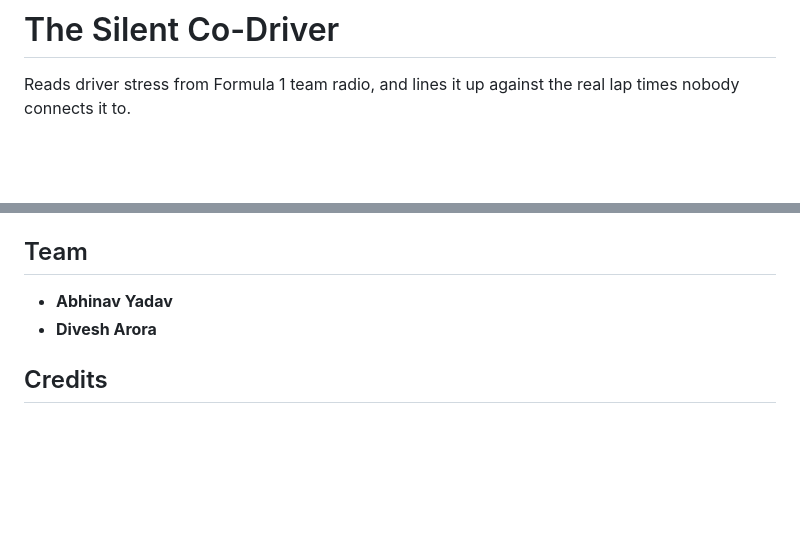
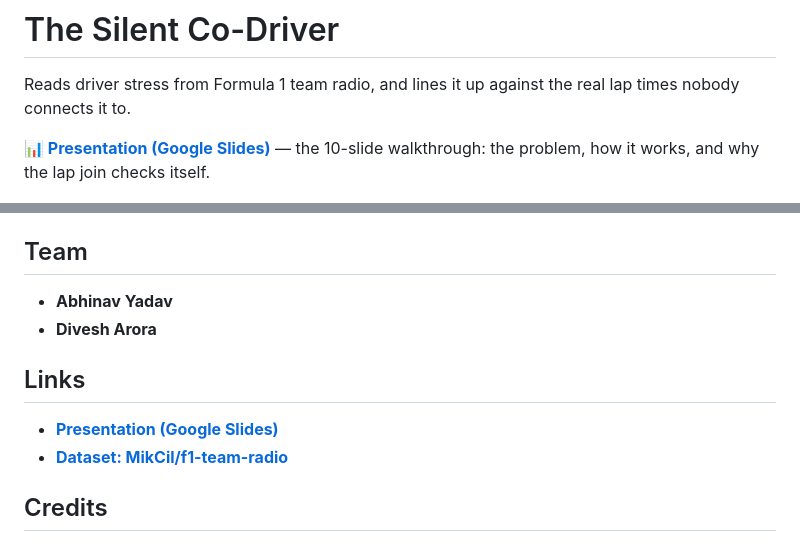
Before and after one commit to yabhinav1/silent-co-driver, a Markdown page: README.md, 2 parts joined by grey strips. GitHub-like rendering; blank space fills up the shorter version.

Commit message:
Add presentation link to README

```diff
--- a/README.md
+++ b/README.md
@@ -2,6 +2,8 @@
 
 Reads driver stress from Formula 1 team radio, and lines it up against the real
 lap times nobody connects it to.
+
+**[📊 Presentation (Google Slides)](https://docs.google.com/presentation/d/1AaIo3UI1Un_qu4gjVJyaLaldk3kjIcnG4czPLQR0cpM/edit?usp=sharing)** — the 10-slide walkthrough: the problem, how it works, and why the lap join checks itself.
 
 ![The Silent Co-Driver](docs/screenshot.png)
 
@@ -128,6 +130,11 @@ the top of `app.py`.
 - **Abhinav Yadav**
 - **Divesh Arora**
 
+## Links
+
+- **[Presentation (Google Slides)](https://docs.google.com/presentation/d/1AaIo3UI1Un_qu4gjVJyaLaldk3kjIcnG4czPLQR0cpM/edit?usp=sharing)**
+- **[Dataset: MikCil/f1-team-radio](https://huggingface.co/datasets/MikCil/f1-team-radio)**
+
 ## Credits
 
 Built for AI Race Month · GrandPrix. Data and model attribution, and the
```
